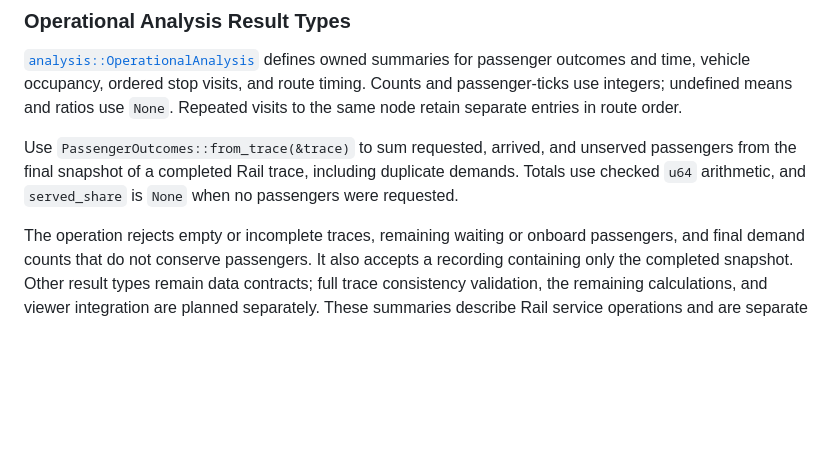
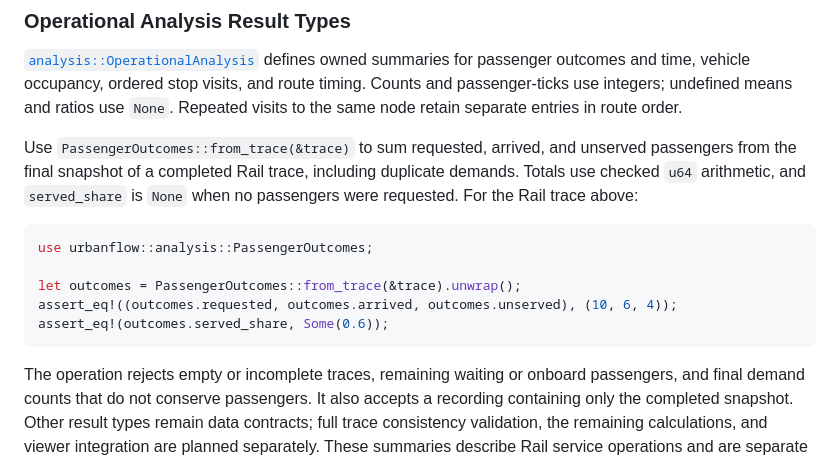
Before and after one commit to utilForever/urbanflow, a Markdown page: README.md, the part around the change. Rendered like a GitHub page; blank space fills up the shorter version.

Commit message:
docs: demonstrate passenger outcome analysis
Refs #132

````diff
--- a/README.md
+++ b/README.md
@@ -109,7 +109,15 @@ A trace records the initial snapshot and each subsequent tick, up to the supplie
 
 [`analysis::OperationalAnalysis`](src/analysis.rs) defines owned summaries for passenger outcomes and time, vehicle occupancy, ordered stop visits, and route timing. Counts and passenger-ticks use integers; undefined means and ratios use `None`. Repeated visits to the same node retain separate entries in route order.
 
-Use `PassengerOutcomes::from_trace(&trace)` to sum requested, arrived, and unserved passengers from the final snapshot of a completed Rail trace, including duplicate demands. Totals use checked `u64` arithmetic, and `served_share` is `None` when no passengers were requested.
+Use `PassengerOutcomes::from_trace(&trace)` to sum requested, arrived, and unserved passengers from the final snapshot of a completed Rail trace, including duplicate demands. Totals use checked `u64` arithmetic, and `served_share` is `None` when no passengers were requested. For the Rail trace above:
+
+```rust
+use urbanflow::analysis::PassengerOutcomes;
+
+let outcomes = PassengerOutcomes::from_trace(&trace).unwrap();
+assert_eq!((outcomes.requested, outcomes.arrived, outcomes.unserved), (10, 6, 4));
+assert_eq!(outcomes.served_share, Some(0.6));
+```
 
 The operation rejects empty or incomplete traces, remaining waiting or onboard passengers, and final demand counts that do not conserve passengers. It also accepts a recording containing only the completed snapshot. Other result types remain data contracts; full trace consistency validation, the remaining calculations, and viewer integration are planned separately. These summaries describe Rail service operations and are separate from the aggregate `Metrics` used by `Env`. See the [analysis API](src/analysis.rs) for field units, errors, and interval conventions.
 
````
